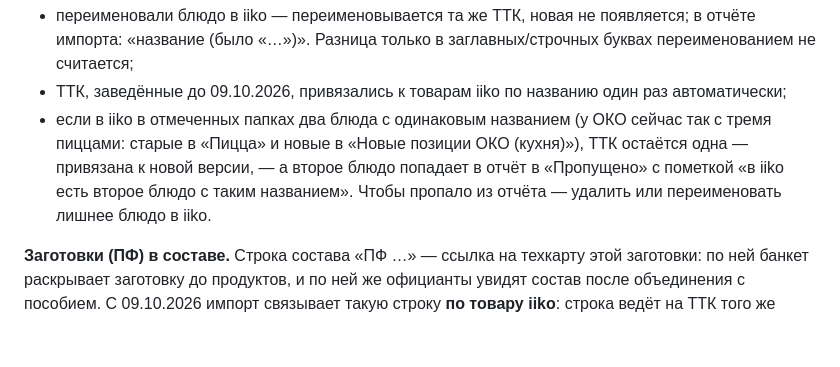
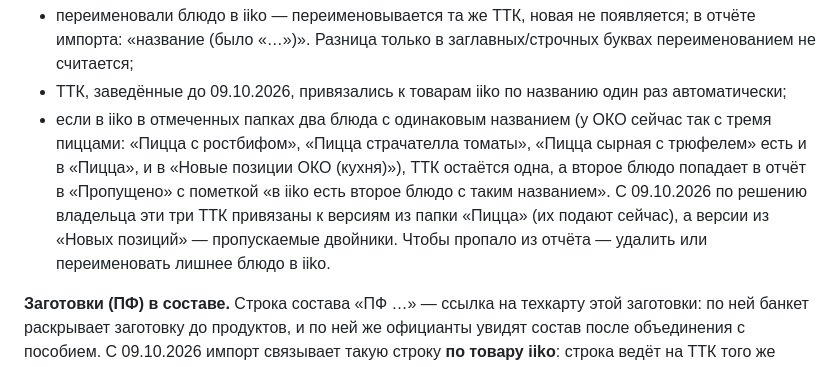
Before and after one commit to alisherphoto10-png/kitchen-guide, a Markdown page: print-agent/docs/kak-ustroen-kitchendesk.md, the part around the change. GitHub-like rendering; blank space fills up the shorter version.

Commit message:
Справочник 6б: пиццы-двойники привязаны к версиям из папки «Пицца»
Co-Authored-By: Claude Opus 5.5 <noreply@anthropic.com>

```diff
--- a/print-agent/docs/kak-ustroen-kitchendesk.md
+++ b/print-agent/docs/kak-ustroen-kitchendesk.md
@@ -793,11 +793,13 @@ _Сверено с системой: 09.10.2026._
 - ТТК, заведённые до 09.10.2026, привязались к товарам iiko по названию один
   раз автоматически;
 - если в iiko в отмеченных папках два блюда с одинаковым названием (у ОКО
-  сейчас так с тремя пиццами: старые в «Пицца» и новые в «Новые позиции ОКО
-  (кухня)»), ТТК остаётся одна — привязана к новой версии, — а второе блюдо
-  попадает в отчёт в «Пропущено» с пометкой «в iiko есть второе блюдо с таким
-  названием». Чтобы пропало из отчёта — удалить или переименовать лишнее
-  блюдо в iiko.
+  сейчас так с тремя пиццами: «Пицца с ростбифом», «Пицца страчателла
+  томаты», «Пицца сырная с трюфелем» есть и в «Пицца», и в «Новые позиции ОКО
+  (кухня)»), ТТК остаётся одна, а второе блюдо попадает в отчёт в «Пропущено»
+  с пометкой «в iiko есть второе блюдо с таким названием». С 09.10.2026 по
+  решению владельца эти три ТТК привязаны к версиям из папки «Пицца» (их
+  подают сейчас), а версии из «Новых позиций» — пропускаемые двойники. Чтобы
+  пропало из отчёта — удалить или переименовать лишнее блюдо в iiko.
 
 **Заготовки (ПФ) в составе.** Строка состава «ПФ …» — ссылка на техкарту этой
 заготовки: по ней банкет раскрывает заготовку до продуктов, и по ней же
```
